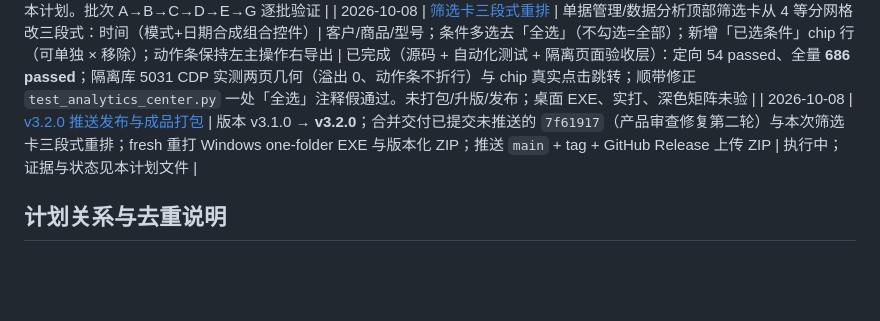
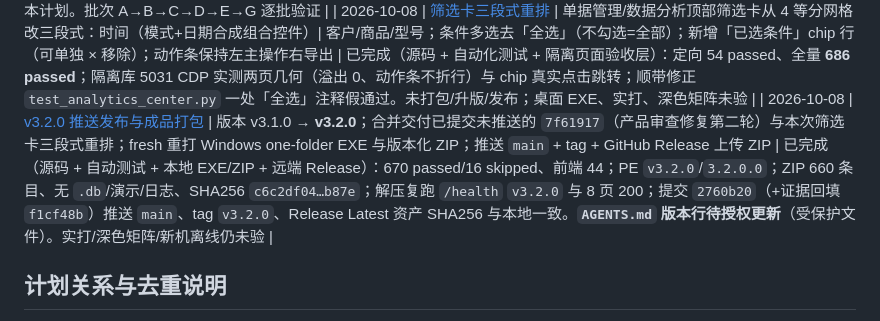
Before and after one commit to Astyyym/simple-erp, a Markdown page: 开发短计划/README.md, the part around the change. Drawn GitHub-style; blank space fills up the shorter version.

Commit message:
docs: v3.2.0 计划索引状态收口

```diff
--- a/开发短计划/README.md
+++ b/开发短计划/README.md
@@ -53,7 +53,7 @@
 | 2026-10-07 | [v3.1.0 推送发布与成品打包](./2026-10-07_v3.1.0推送发布与成品打包_执行计划.md) | 版本由工作区 v3.0.0 收口为 **v3.1.0**；fresh 重打 Windows one-folder EXE 与版本化 ZIP；**首次推送 `main` 到 GitHub 并创建 Release**；交付一个**不含任何测试数据**的干净压缩包 | 已完成（源码 + 自动测试 + 本地 EXE/ZIP + 远端 Release）：584 passed/16 skipped、前端 41；PE `v3.1.0`/`3.1.0.0`；ZIP 660 条目、无 `.db`/演示/日志、SHA256 `d5edbaf…4db9`；解压复跑 `/health` `v3.1.0` 与 7 页 200；提交 `c912fe9` 推送 `main`、tag `v3.1.0`、Release Latest 资产 SHA256 与本地一致。实打/深色矩阵/新机离线仍未验 |
 | 2026-10-07 | [产品审查修复（第二轮）](./2026-10-07_产品审查修复第二轮_执行计划.md) | 第二轮独立审查（隔离探针实测）的修复：英文 500 与输入校验、单据 404 中文页、编辑死路与恢复一致性、保存/打印拆分 + 已打印自动标记、往来对账入口（账款页直达）、死路由清理、一致性小项；**Batch G**：表格玻璃 2–4 层叠加修复（单层容器原则） | **未开始（仅登记，未改代码）**。2026-10-08 独立复核 + 终检全路由扫描 + UI 复查增补：基线修正为 600 passed；Batch A 扩为 A1–A7 并按行号枚举全站裸文本覆盖清单（五文件）；Batch B 补 B5 当天历史面板；Batch G 新增表格叠加修复；E2 前置修多选翻页丢参；E1/E3/E6/E7 等补实测细节；验收标准第 5 条（暗色验收走真实路径，禁 JS 模拟）。用户已确认：保存并打印自动标记已打印；对账入口放账款管理页；拿货页价格按钮不属于缺陷；第五节新增功能不在本计划。批次 A→B→C→D→E→G 逐批验证 |
 | 2026-10-08 | [筛选卡三段式重排](./2026-10-08_筛选卡三段式重排_执行计划.md) | 单据管理/数据分析顶部筛选卡从 4 等分网格改三段式：时间（模式+日期合成组合控件）| 客户/商品/型号；条件多选去「全选」（不勾选=全部）；新增「已选条件」chip 行（可单独 × 移除）；动作条保持左主操作右导出 | 已完成（源码 + 自动化测试 + 隔离页面验收层）：定向 54 passed、全量 **686 passed**；隔离库 5031 CDP 实测两页几何（溢出 0、动作条不折行）与 chip 真实点击跳转；顺带修正 `test_analytics_center.py` 一处「全选」注释假通过。未打包/升版/发布；桌面 EXE、实打、深色矩阵未验 |
-| 2026-10-08 | [v3.2.0 推送发布与成品打包](./2026-10-08_v3.2.0推送发布与成品打包_执行计划.md) | 版本 v3.1.0 → **v3.2.0**；合并交付已提交未推送的 `7f61917`（产品审查修复第二轮）与本次筛选卡三段式重排；fresh 重打 Windows one-folder EXE 与版本化 ZIP；推送 `main` + tag + GitHub Release 上传 ZIP | 执行中；证据与状态见本计划文件 |
+| 2026-10-08 | [v3.2.0 推送发布与成品打包](./2026-10-08_v3.2.0推送发布与成品打包_执行计划.md) | 版本 v3.1.0 → **v3.2.0**；合并交付已提交未推送的 `7f61917`（产品审查修复第二轮）与本次筛选卡三段式重排；fresh 重打 Windows one-folder EXE 与版本化 ZIP；推送 `main` + tag + GitHub Release 上传 ZIP | 已完成（源码 + 自动测试 + 本地 EXE/ZIP + 远端 Release）：670 passed/16 skipped、前端 44；PE `v3.2.0`/`3.2.0.0`；ZIP 660 条目、无 `.db`/演示/日志、SHA256 `c6c2df04…b87e`；解压复跑 `/health` `v3.2.0` 与 8 页 200；提交 `2760b20`（+证据回填 `f1cf48b`）推送 `main`、tag `v3.2.0`、Release Latest 资产 SHA256 与本地一致。**`AGENTS.md` 版本行待授权更新**（受保护文件）。实打/深色矩阵/新机离线仍未验 |
 
 ## 计划关系与去重说明
 
```
